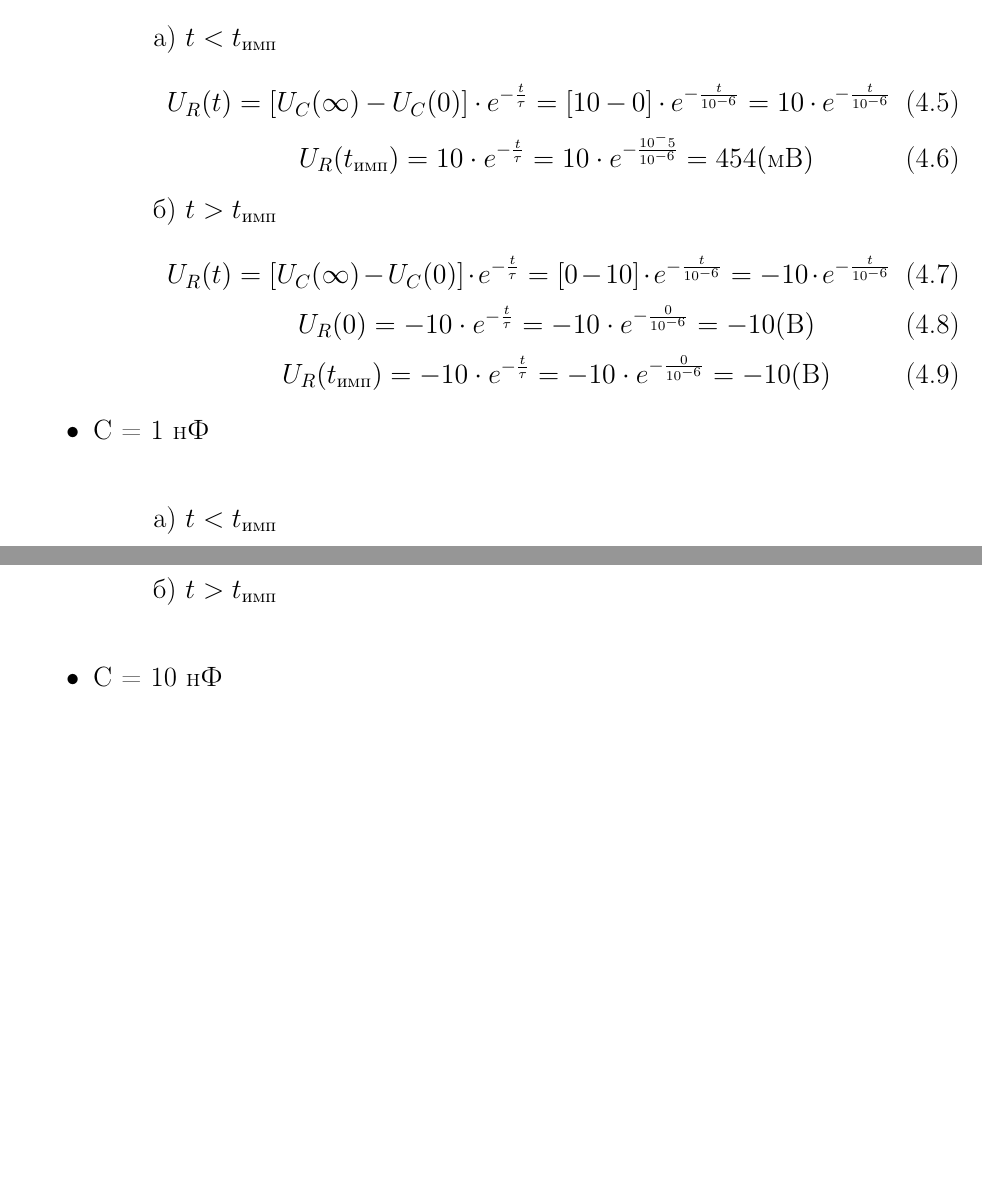
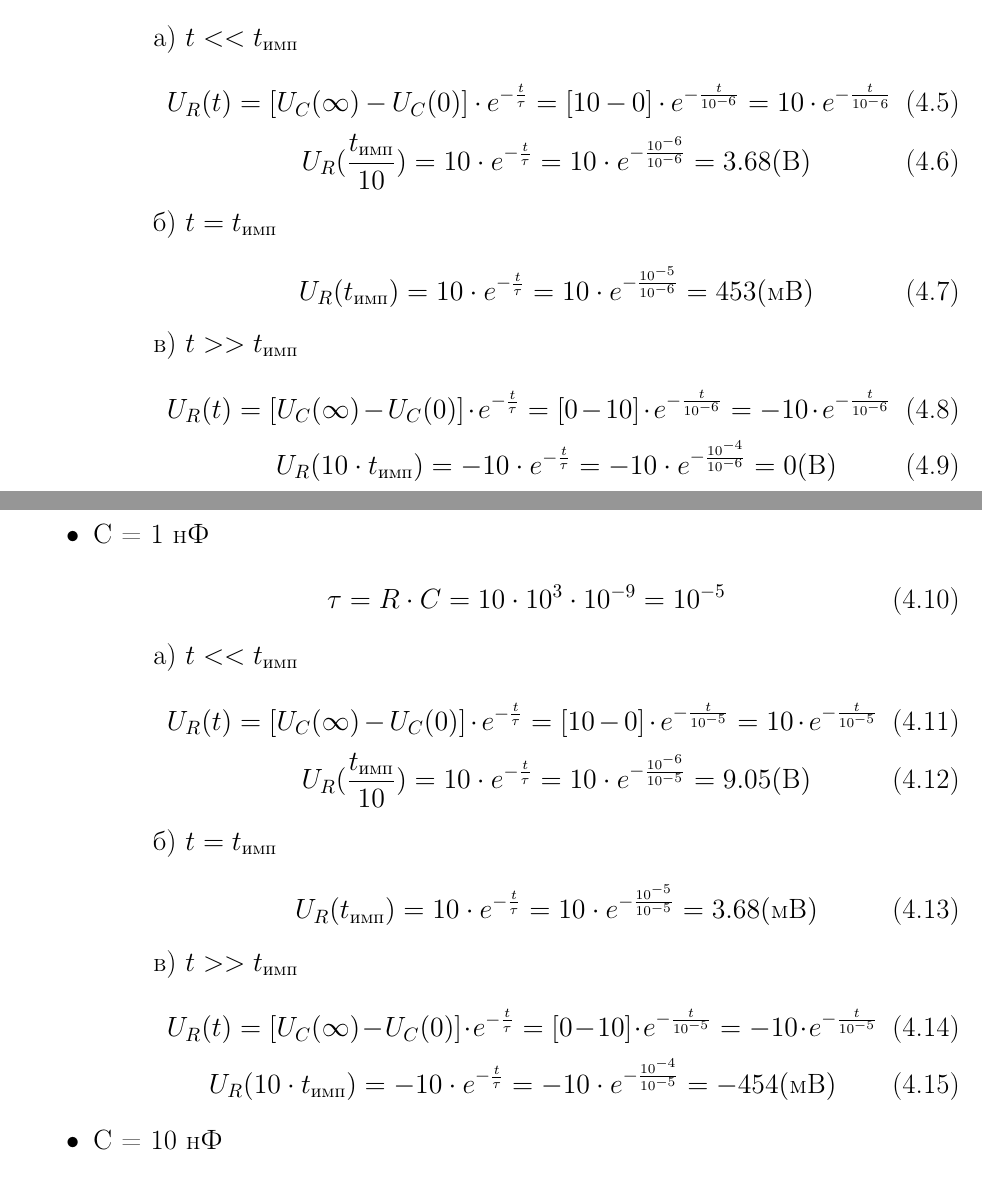
Before and after one commit to lamtev/electro-labs, a LaTeX document (lab2/report.tex): two parts of pages 3 and 4 of 8 before the commit and two parts of pages 3 and 4 of 9 after it, joined at a grey line, cut so that both start at the same text, the shorter picture padded with empty space. Compiled offline with pdfLaTeX.

Commit message:
add some formulas

```diff
--- a/lab2/report.tex
+++ b/lab2/report.tex
@@ -93,32 +93,53 @@ U_C(t) = [U_C(0) - U_C(\infty)] \cdot e^{-\frac{t}{\tau}} + U_C(\infty)
 		\tau = R \cdot C = 10 \cdot 10^3 \cdot 0.1 \cdot 10^{-9} = 10^{-6}
 	\end{equation}
 \begin{itemize}
-\item[] а) $t < t_\text{имп}$\\
+\item[] а) $t << t_\text{имп}$\\
 	\begin{equation}
-		U_R(t) = [U_C(\infty) - U_C(0)] \cdot e^{-\frac{t}{\tau}} = [10 - 0] \cdot e^{-\frac{t}{10^{-6}}} = 10 \cdot e^{-\frac{t}{10^{-6}}}
+		U_R(t) = [U_C(\infty) - U_C(0)] \cdot e^{-\frac{t}{\tau}} = [10 - 0] \cdot e^{-\frac{t}{10^{-6}}} = 10 \cdot e^{-\frac{t}{10^-6}}
 	\end{equation}
 	\begin{equation}
-		U_R(t_\text{имп}) = 10 \cdot e^{-\frac{t}{\tau}} = 10 \cdot e^{-\frac{10^-5}{10^{-6}}} = 454 (\text{мВ})
+		U_R(\frac{t_\text{имп}}{10}) = 10 \cdot e^{-\frac{t}{\tau}} = 10 \cdot e^{-\frac{10^{-6}}{10^{-6}}} = 3.68 (\text{В})
 	\end{equation}
 
-\item[] б) $t > t_\text{имп}$\\
+\item[] б) $t = t_\text{имп}$\\
+	\begin{equation}
+		U_R(t_\text{имп}) = 10 \cdot e^{-\frac{t}{\tau}} = 10 \cdot e^{-\frac{10^{-5}}{10^{-6}}} = 453 (\text{мВ})
+	\end{equation}
+
+\item[] в) $t >> t_\text{имп}$\\
 	\begin{equation}
 		U_R(t) = [U_C(\infty) - U_C(0)] \cdot e^{-\frac{t}{\tau}} = [0 - 10] \cdot e^{-\frac{t}{10^{-6}}} = -10 \cdot e^{-\frac{t}{10^{-6}}}
 	\end{equation}
 	\begin{equation}
-		U_R(0) = -10 \cdot e^{-\frac{t}{\tau}} = -10 \cdot e^{-\frac{0}{10^{-6}}} = -10 (\text{В})
-	\end{equation}
-	\begin{equation}
-		U_R(t_\text{имп}) = -10 \cdot e^{-\frac{t}{\tau}} = -10 \cdot e^{-\frac{0}{10^{-6}}} = -10 (\text{В})
+		U_R(10 \cdot t_\text{имп}) = -10 \cdot e^{-\frac{t}{\tau}} = -10 \cdot e^{-\frac{10^{-4}}{10^{-6}}} = 0 (\text{В})
 	\end{equation}
 \end{itemize}
 
 \item C = 1 нФ\\
+\begin{equation}
+		\tau = R \cdot C = 10 \cdot 10^3 \cdot 10^{-9} = 10^{-5}
+	\end{equation}
 \begin{itemize}
-\item[] а) $t < t_\text{имп}$\\
+\item[] а) $t << t_\text{имп}$\\
+	\begin{equation}
+		U_R(t) = [U_C(\infty) - U_C(0)] \cdot e^{-\frac{t}{\tau}} = [10 - 0] \cdot e^{-\frac{t}{10^{-5}}} = 10 \cdot e^{-\frac{t}{10^{-5}}}
+	\end{equation}
+	\begin{equation}
+		U_R(\frac{t_\text{имп}}{10}) = 10 \cdot e^{-\frac{t}{\tau}} = 10 \cdot e^{-\frac{10^{-6}}{10^{-5}}} = 9.05 (\text{В})
+	\end{equation}
 
-\item[] б) $t > t_\text{имп}$\\
+\item[] б) $t = t_\text{имп}$\\
+	\begin{equation}
+		U_R(t_\text{имп}) = 10 \cdot e^{-\frac{t}{\tau}} = 10 \cdot e^{-\frac{10^{-5}}{10^{-5}}} = 3.68 (\text{мВ})
+	\end{equation}
 
+\item[] в) $t >> t_\text{имп}$\\
+	\begin{equation}
+		U_R(t) = [U_C(\infty) - U_C(0)] \cdot e^{-\frac{t}{\tau}} = [0 - 10] \cdot e^{-\frac{t}{10^{-5}}} = -10 \cdot e^{-\frac{t}{10^{-5}}}
+	\end{equation}
+	\begin{equation}
+		U_R(10 \cdot t_\text{имп}) = -10 \cdot e^{-\frac{t}{\tau}} = -10 \cdot e^{-\frac{10^{-4}}{10^{-5}}} = -454 (\text{мВ})
+	\end{equation}
 \end{itemize}
 
 \item C = 10 нФ\\
```
Also changed, not shown: lab2/theory.png (added), lab2/report.tex (12 more changed lines).
